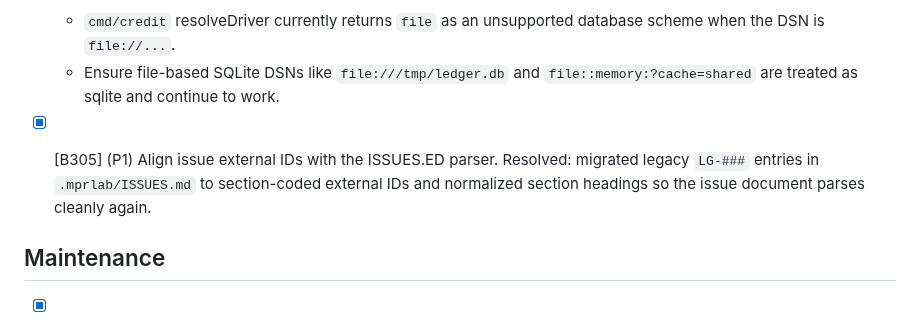
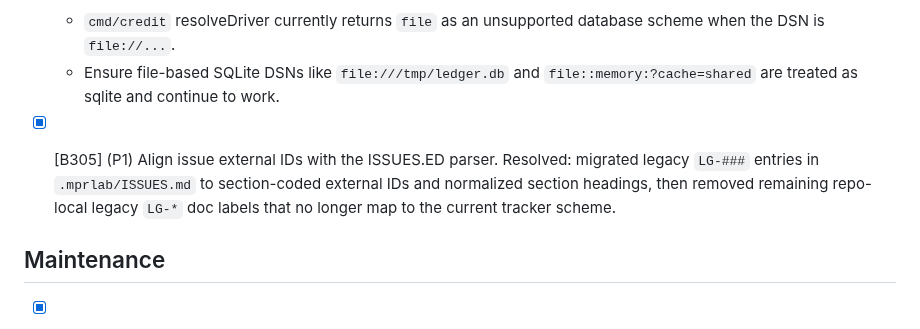
Before and after one commit to tyemirov/ledger, a Markdown page: .mprlab/ISSUES.md, the part around the change. GitHub-like rendering.

```diff
--- a/.mprlab/ISSUES.md
+++ b/.mprlab/ISSUES.md
@@ -170,7 +170,7 @@ Each issue is formatted as `- [ ] [<section-letter><number>]` (`F`, `I`, `B`, `M
   - `cmd/credit` resolveDriver currently returns `file` as an unsupported database scheme when the DSN is `file://...`.
   - Ensure file-based SQLite DSNs like `file:///tmp/ledger.db` and `file::memory:?cache=shared` are treated as sqlite and continue to work.
 
-- [x] [B305] (P1) Align issue external IDs with the ISSUES.ED parser. Resolved: migrated legacy `LG-###` entries in `.mprlab/ISSUES.md` to section-coded external IDs and normalized section headings so the issue document parses cleanly again.
+- [x] [B305] (P1) Align issue external IDs with the ISSUES.ED parser. Resolved: migrated legacy `LG-###` entries in `.mprlab/ISSUES.md` to section-coded external IDs and normalized section headings, then removed remaining repo-local legacy `LG-*` doc labels that no longer map to the current tracker scheme.
 
 ## Maintenance
 
```
Also changed, not shown: CHANGELOG.md (+1 -1 lines), demo/docs/demo-execution-plan.md (renamed from demo/docs/lg-100-demo-plan.md, +7 -7 lines).
